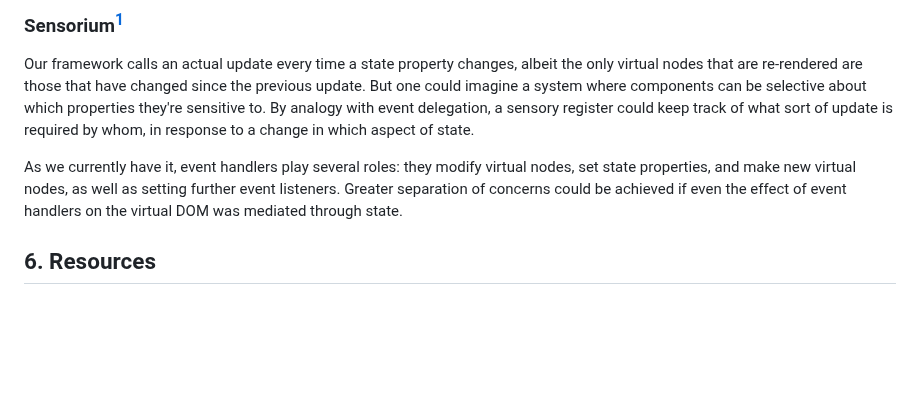
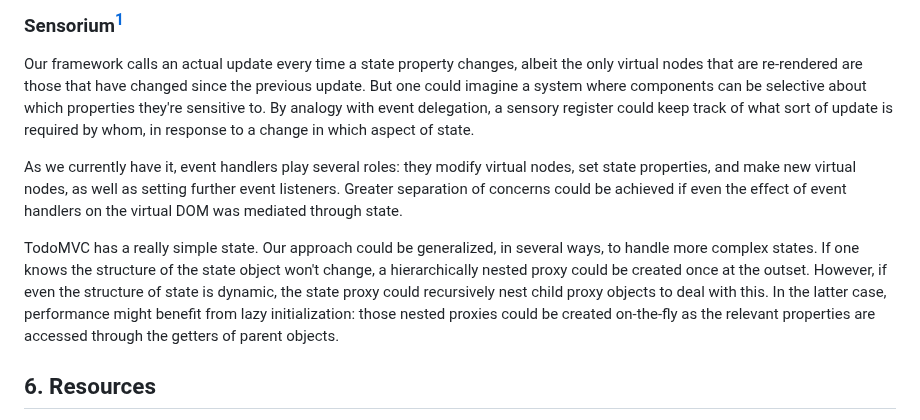
Before and after one commit to pjtunstall/overreact, a Markdown page: readme.md, the part around the change. GitHub-like rendering; blank space fills up the shorter version.

Commit message:
note on the idea of a nested state proxy

```diff
--- a/readme.md
+++ b/readme.md
@@ -374,6 +374,8 @@ Our framework calls an actual update every time a state property changes, albeit
 
 As we currently have it, event handlers play several roles: they modify virtual nodes, set state properties, and make new virtual nodes, as well as setting further event listeners. Greater separation of concerns could be achieved if even the effect of event handlers on the virtual DOM was mediated through state.
 
+TodoMVC has a really simple state. Our approach could be generalized, in several ways, to handle more complex states. If one knows the structure of the state object won't change, a hierarchically nested proxy could be created once at the outset. However, if even the structure of state is dynamic, the state proxy could recursively nest child proxy objects to deal with this. In the latter case, performance might benefit from lazy initialization: those nested proxies could be created on-the-fly as the relevant properties are accessed through the getters of parent objects.
+
 ## 6. Resources
 
 Thanks to Jason Yu for his presentation [Building a Simple Virtual DOM from Scratch](https://www.youtube.com/watch?v=85gJMUEcnkc). Our `diff`, `render`, and `VNode`-creation functions are closely based on this.
```
